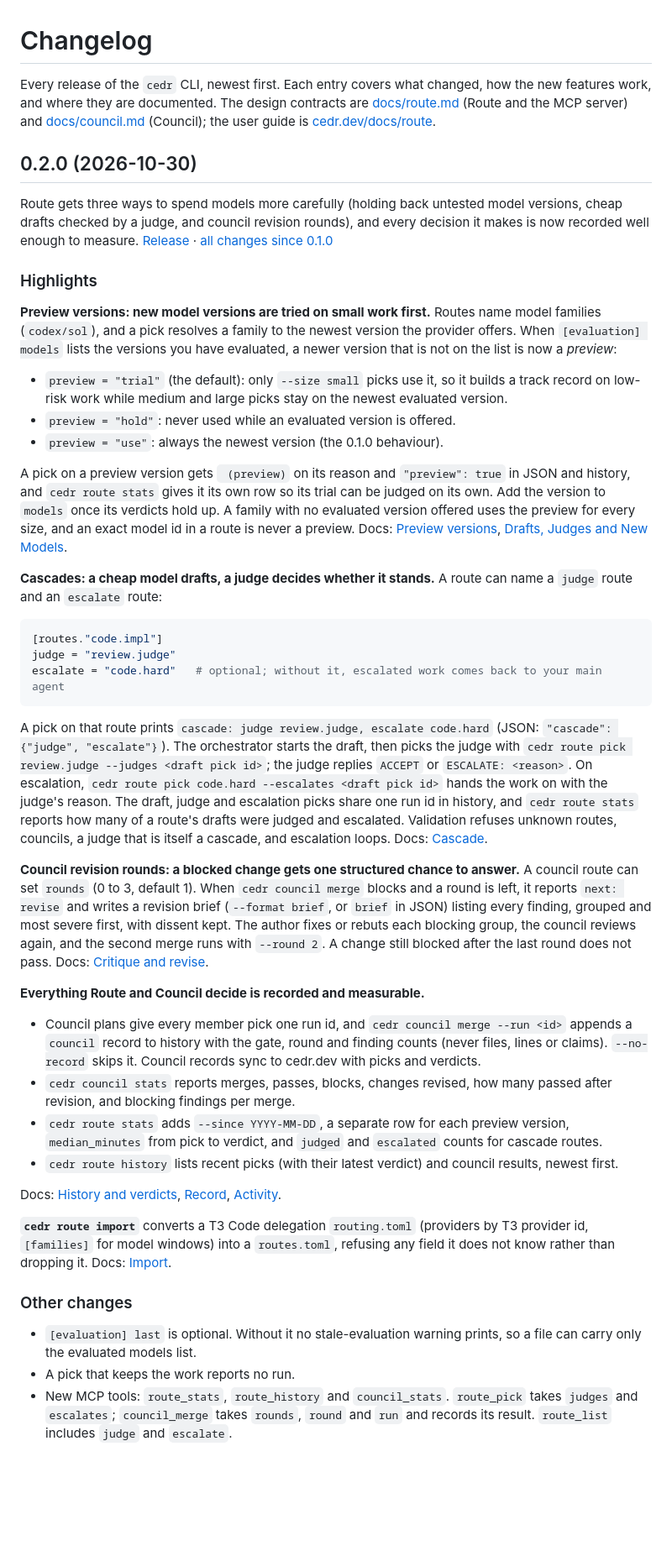
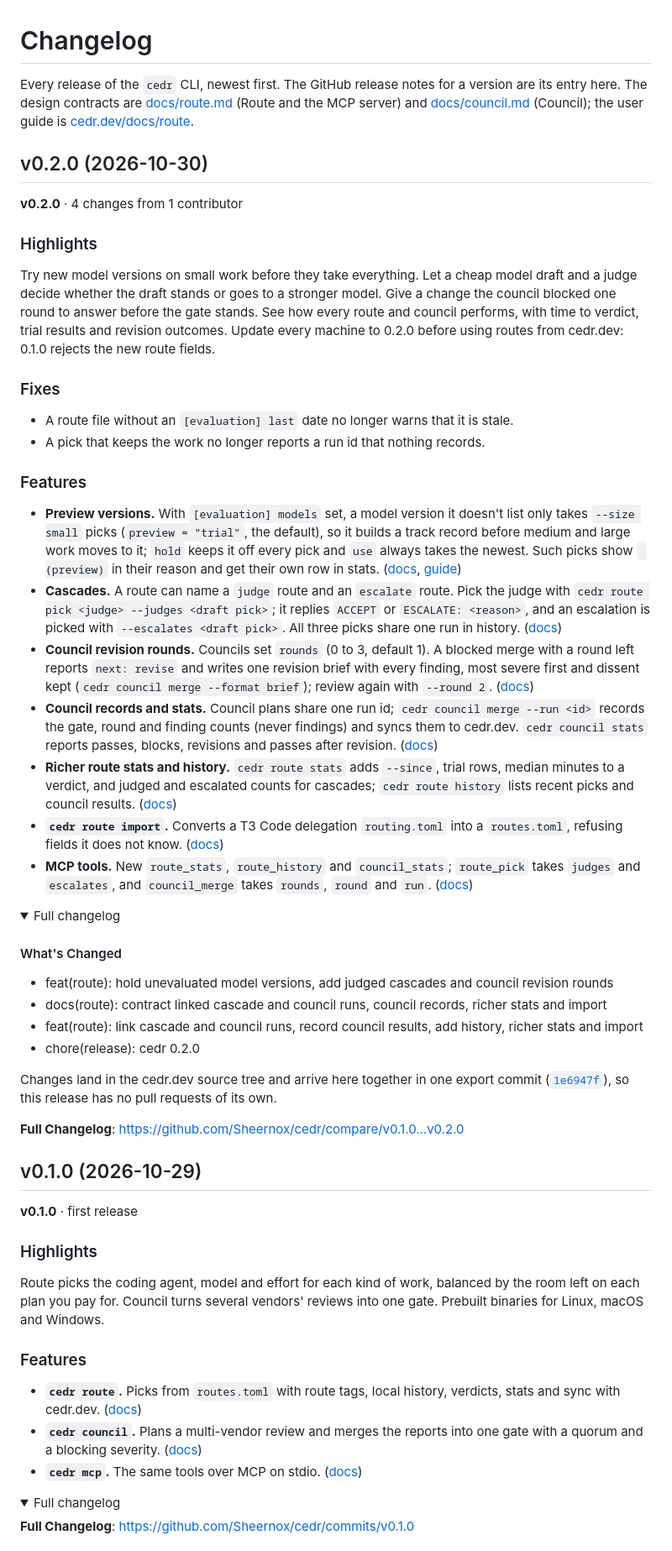
Before and after one commit to Sheernox/cedr, a Markdown page: CHANGELOG.md, the part around one of its changes. Shown at 84% size. Rendered like a GitHub page; folded sections open; blank space fills up the shorter version.

Commit message:
docs: format the changelog as highlights, fixes, features and a full changelog

````diff
--- a/CHANGELOG.md
+++ b/CHANGELOG.md
@@ -1,47 +1,56 @@
 # Changelog
 
-Every release of the `cedr` CLI, newest first. Each entry covers what changed, how the new features work, and where they are documented. The design contracts are [docs/route.md](docs/route.md) (Route and the MCP server) and [docs/council.md](docs/council.md) (Council); the user guide is [cedr.dev/docs/route](https://cedr.dev/docs/route).
+Every release of the `cedr` CLI, newest first. The GitHub release notes for a version are its entry here. The design contracts are [docs/route.md](docs/route.md) (Route and the MCP server) and [docs/council.md](docs/council.md) (Council); the user guide is [cedr.dev/docs/route](https://cedr.dev/docs/route).
 
-## 0.2.0 (2026-10-30)
+## v0.2.0 (2026-10-30)
 
-Route gets three ways to spend models more carefully (holding back untested model versions, cheap drafts checked by a judge, and council revision rounds), and every decision it makes is now recorded well enough to measure. [Release](https://github.com/Sheernox/cedr/releases/tag/v0.2.0) · [all changes since 0.1.0](https://github.com/Sheernox/cedr/compare/v0.1.0...v0.2.0)
+**v0.2.0** · 4 changes from 1 contributor
 
 ### Highlights
+Try new model versions on small work before they take everything. Let a cheap model draft and a judge decide whether the draft stands or goes to a stronger model. Give a change the council blocked one round to answer before the gate stands. See how every route and council performs, with time to verdict, trial results and revision outcomes. Update every machine to 0.2.0 before using routes from cedr.dev: 0.1.0 rejects the new route fields.
 
-**Preview versions: new model versions are tried on small work first.** Routes name model families (`codex/sol`), and a pick resolves a family to the newest version the provider offers. When `[evaluation] models` lists the versions you have evaluated, a newer version that is not on the list is now a *preview*:
+### Fixes
+- A route file without an `[evaluation] last` date no longer warns that it is stale.
+- A pick that keeps the work no longer reports a run id that nothing records.
 
-- `preview = "trial"` (the default): only `--size small` picks use it, so it builds a track record on low-risk work while medium and large picks stay on the newest evaluated version.
-- `preview = "hold"`: never used while an evaluated version is offered.
-- `preview = "use"`: always the newest version (the 0.1.0 behaviour).
+### Features
+- **Preview versions.** With `[evaluation] models` set, a model version it doesn't list only takes `--size small` picks (`preview = "trial"`, the default), so it builds a track record before medium and large work moves to it; `hold` keeps it off every pick and `use` always takes the newest. Such picks show ` (preview)` in their reason and get their own row in stats. ([docs](docs/route.md#preview-versions), [guide](https://cedr.dev/docs/route#drafts-judges-and-new-models))
+- **Cascades.** A route can name a `judge` route and an `escalate` route. Pick the judge with `cedr route pick <judge> --judges <draft pick>`; it replies `ACCEPT` or `ESCALATE: <reason>`, and an escalation is picked with `--escalates <draft pick>`. All three picks share one run in history. ([docs](docs/route.md#cascade))
+- **Council revision rounds.** Councils set `rounds` (0 to 3, default 1). A blocked merge with a round left reports `next: revise` and writes one revision brief with every finding, most severe first and dissent kept (`cedr council merge --format brief`); review again with `--round 2`. ([docs](docs/council.md#critique-and-revise))
+- **Council records and stats.** Council plans share one run id; `cedr council merge --run <id>` records the gate, round and finding counts (never findings) and syncs them to cedr.dev. `cedr council stats` reports passes, blocks, revisions and passes after revision. ([docs](docs/council.md#record))
+- **Richer route stats and history.** `cedr route stats` adds `--since`, trial rows, median minutes to a verdict, and judged and escalated counts for cascades; `cedr route history` lists recent picks and council results. ([docs](docs/route.md#history-and-verdicts))
+- **`cedr route import`.** Converts a T3 Code delegation `routing.toml` into a `routes.toml`, refusing fields it does not know. ([docs](docs/route.md#import))
+- **MCP tools.** New `route_stats`, `route_history` and `council_stats`; `route_pick` takes `judges` and `escalates`, and `council_merge` takes `rounds`, `round` and `run`. ([docs](docs/route.md#mcp-tools))
 
-A pick on a preview version gets ` (preview)` on its reason and `"preview": true` in JSON and history, and `cedr route stats` gives it its own row so its trial can be judged on its own. Add the version to `models` once its verdicts hold up. A family with no evaluated version offered uses the preview for every size, and an exact model id in a route is never a preview. Docs: [Preview versions](docs/route.md#preview-versions), [Drafts, Judges and New Models](https://cedr.dev/docs/route#drafts-judges-and-new-models).
+<details>
+<summary>Full changelog</summary>
 
-**Cascades: a cheap model drafts, a judge decides whether it stands.** A route can name a `judge` route and an `escalate` route:
+#### What's Changed
+* feat(route): hold unevaluated model versions, add judged cascades and council revision rounds
+* docs(route): contract linked cascade and council runs, council records, richer stats and import
+* feat(route): link cascade and council runs, record council results, add history, richer stats and import
+* chore(release): cedr 0.2.0
 
-```toml
-[routes."code.impl"]
-judge = "review.judge"
-escalate = "code.hard"   # optional; without it, escalated work comes back to your main agent
-```
+Changes land in the cedr.dev source tree and arrive here together in one export commit ([`1e6947f`](https://github.com/Sheernox/cedr/commit/1e6947f)), so this release has no pull requests of its own.
 
-A pick on that route prints `cascade: judge review.judge, escalate code.hard` (JSON: `"cascade": {"judge", "escalate"}`). The orchestrator starts the draft, then picks the judge with `cedr route pick review.judge --judges <draft pick id>`; the judge replies `ACCEPT` or `ESCALATE: <reason>`. On escalation, `cedr route pick code.hard --escalates <draft pick id>` hands the work on with the judge's reason. The draft, judge and escalation picks share one run id in history, and `cedr route stats` reports how many of a route's drafts were judged and escalated. Validation refuses unknown routes, councils, a judge that is itself a cascade, and escalation loops. Docs: [Cascade](docs/route.md#cascade).
+**Full Changelog**: https://github.com/Sheernox/cedr/compare/v0.1.0...v0.2.0
 
-**Council revision rounds: a blocked change gets one structured chance to answer.** A council route can set `rounds` (0 to 3, default 1). When `cedr council merge` blocks and a round is left, it reports `next: revise` and writes a revision brief (`--format brief`, or `brief` in JSON) listing every finding, grouped and most severe first, with dissent kept. The author fixes or rebuts each blocking group, the council reviews again, and the second merge runs with `--round 2`. A change still blocked after the last round does not pass. Docs: [Critique and revise](docs/council.md#critique-and-revise).
+</details>
 
-**Everything Route and Council decide is recorded and measurable.**
+## v0.1.0 (2026-10-29)
 
-- Council plans give every member pick one run id, and `cedr council merge --run <id>` appends a `council` record to history with the gate, round and finding counts (never files, lines or claims). `--no-record` skips it. Council records sync to cedr.dev with picks and verdicts.
-- `cedr council stats` reports merges, passes, blocks, changes revised, how many passed after revision, and blocking findings per merge.
-- `cedr route stats` adds `--since YYYY-MM-DD`, a separate row for each preview version, `median_minutes` from pick to verdict, and `judged` and `escalated` counts for cascade routes.
-- `cedr route history` lists recent picks (with their latest verdict) and council results, newest first.
+**v0.1.0** · first release
 
-Docs: [History and verdicts](docs/route.md#history-and-verdicts), [Record](docs/council.md#record), [Activity](https://cedr.dev/docs/route#activity).
+### Highlights
+Route picks the coding agent, model and effort for each kind of work, balanced by the room left on each plan you pay for. Council turns several vendors' reviews into one gate. Prebuilt binaries for Linux, macOS and Windows.
 
-**`cedr route import`** converts a T3 Code delegation `routing.toml` (providers by T3 provider id, `[families]` for model windows) into a `routes.toml`, refusing any field it does not know rather than dropping it. Docs: [Import](docs/route.md#import).
+### Features
+- **`cedr route`.** Picks from `routes.toml` with route tags, local history, verdicts, stats and sync with cedr.dev. ([docs](docs/route.md))
+- **`cedr council`.** Plans a multi-vendor review and merges the reports into one gate with a quorum and a blocking severity. ([docs](docs/council.md))
+- **`cedr mcp`.** The same tools over MCP on stdio. ([docs](docs/route.md#mcp-tools))
 
-### Other changes
+<details>
+<summary>Full changelog</summary>
 
-- `[evaluation] last` is optional. Without it no stale-evaluation warning prints, so a file can carry only the evaluated models list.
-- A pick that keeps the work reports no run.
-- New MCP tools: `route_stats`, `route_history` and `council_stats`. `route_pick` takes `judges` and `escalates`; `council_merge` takes `rounds`, `round` and `run` and records its result. `route_list` includes `judge` and `escalate`.
+**Full Changelog**: https://github.com/Sheernox/cedr/commits/v0.1.0
 
````
Also changed, not shown: other parts of CHANGELOG.md (+1 -23 lines).
